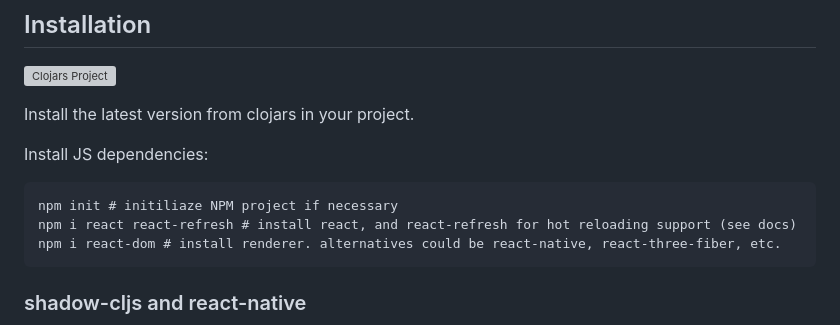
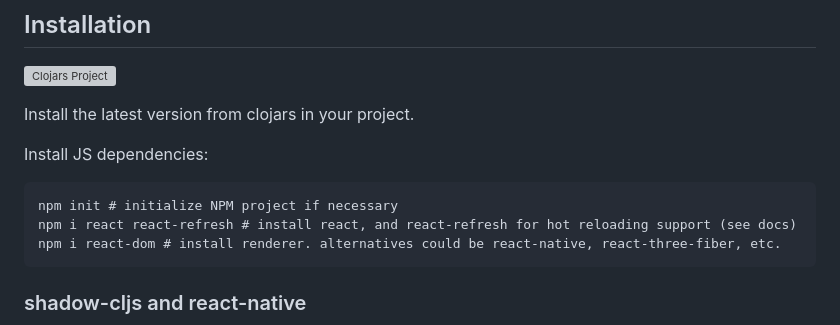
Before and after one commit to lilactown/helix, a Markdown page: README.md, the part around the change. Rendered like a GitHub page; grey boxes are pictures that could not be loaded.

Commit message:
Correct small typo in README (#141)

````diff
--- a/README.md
+++ b/README.md
@@ -40,7 +40,7 @@ Install the latest version from clojars in your project.
 Install JS dependencies:
 
 ```
-npm init # initiliaze NPM project if necessary
+npm init # initialize NPM project if necessary
 npm i react react-refresh # install react, and react-refresh for hot reloading support (see docs)
 npm i react-dom # install renderer. alternatives could be react-native, react-three-fiber, etc.
 ```
````
